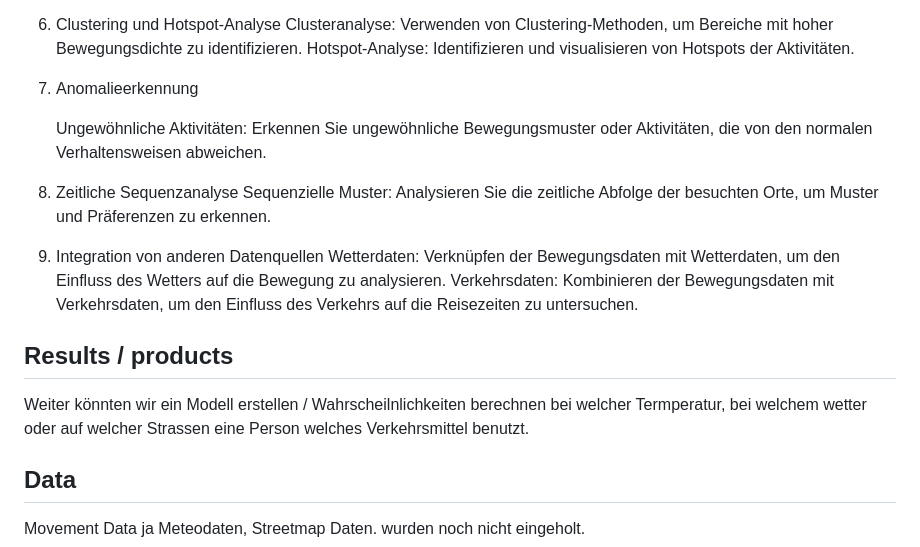
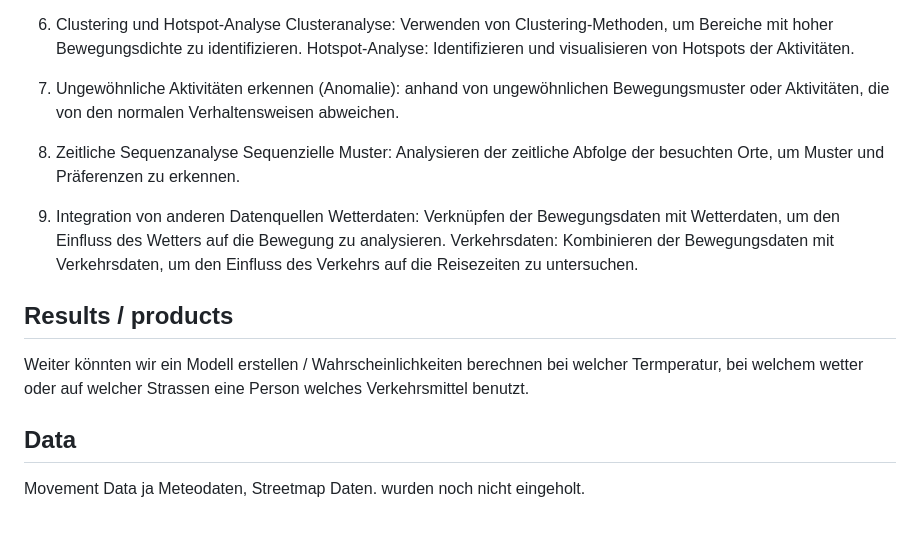
Before and after one commit to SerafinMartig/cma-project, a Markdown page: Readme.md, the part around the change. Drawn GitHub-style; blank space fills up the shorter version.

```diff
--- a/Readme.md
+++ b/Readme.md
@@ -48,12 +48,10 @@ Hier findest du weitere Ideen für unsere Fragestellung.
     Clusteranalyse: Verwenden von Clustering-Methoden, um Bereiche mit hoher Bewegungsdichte zu identifizieren.
     Hotspot-Analyse: Identifizieren und visualisieren von Hotspots der Aktivitäten.
 
-7. Anomalieerkennung
-
-    Ungewöhnliche Aktivitäten: Erkennen Sie ungewöhnliche Bewegungsmuster oder Aktivitäten, die von den normalen Verhaltensweisen abweichen.
+7. Ungewöhnliche Aktivitäten erkennen (Anomalie): anhand von ungewöhnlichen Bewegungsmuster oder Aktivitäten, die von den normalen Verhaltensweisen abweichen.
 
 8. Zeitliche Sequenzanalyse
-    Sequenzielle Muster: Analysieren Sie die zeitliche Abfolge der besuchten Orte, um Muster und Präferenzen zu erkennen.
+    Sequenzielle Muster: Analysieren der zeitliche Abfolge der besuchten Orte, um Muster und Präferenzen zu erkennen.
 
 9. Integration von anderen Datenquellen
     Wetterdaten: Verknüpfen der Bewegungsdaten mit Wetterdaten, um den Einfluss des Wetters auf die Bewegung zu analysieren.
@@ -63,7 +61,7 @@ Hier findest du weitere Ideen für unsere Fragestellung.
 ## Results / products
 <!-- What do you expect, anticipate? -->
 
-Weiter könnten wir ein Modell erstellen / Wahrscheilnlichkeiten berechnen bei welcher Termperatur, bei welchem wetter oder auf welcher Strassen eine Person welches Verkehrsmittel benutzt.
+Weiter könnten wir ein Modell erstellen / Wahrscheinlichkeiten berechnen bei welcher Termperatur, bei welchem wetter oder auf welcher Strassen eine Person welches Verkehrsmittel benutzt.
 
 ## Data
 <!-- What data will you use?
```
